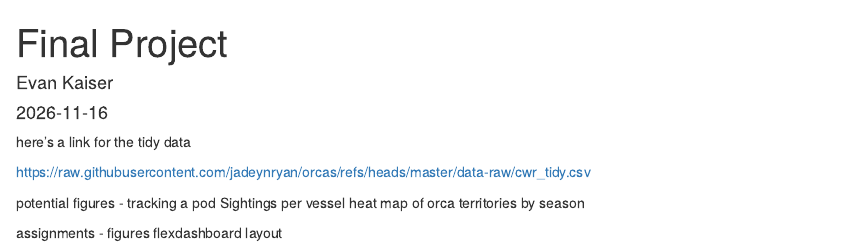
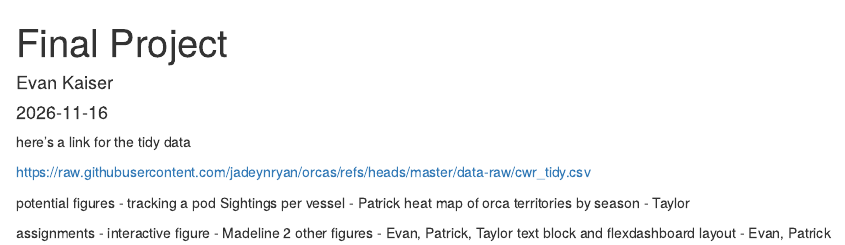
Before and after one commit to taylorlrabe/final-dashboard, an R Markdown document (final_project_mkdwn.Rmd): the page in a window 1100 px wide, from its top. Rendered offline with R 4.5, knitr and Pandoc, with nearby package versions; drawn as R Markdown's standard HTML page in place of the format the file asks for.

Commit message:
Assignments made

```diff
--- a/final_project_mkdwn.Rmd
+++ b/final_project_mkdwn.Rmd
@@ -14,8 +14,9 @@ here's a link for the tidy data
 https://raw.githubusercontent.com/jadeynryan/orcas/refs/heads/master/data-raw/cwr_tidy.csv
 
 potential figures - tracking a pod
-                    Sightings per vessel
-                    heat map of orca territories by season
+                    Sightings per vessel - Patrick
+                    heat map of orca territories by season - Taylor
 
-assignments - figures
-              flexdashboard layout
+assignments - interactive figure - Madeline
+              2 other figures - Evan, Patrick, Taylor
+              text block and flexdashboard layout - Evan, Patrick
```
